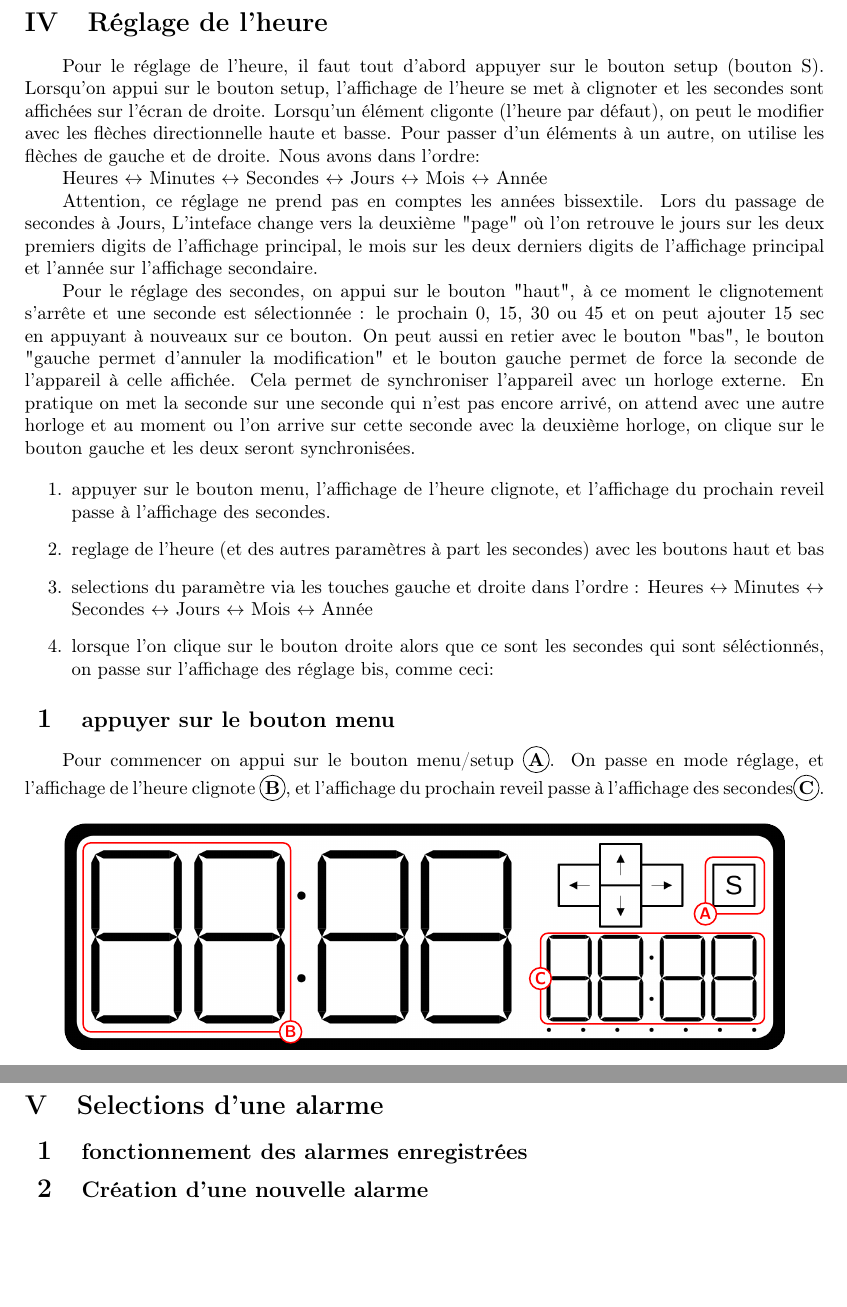
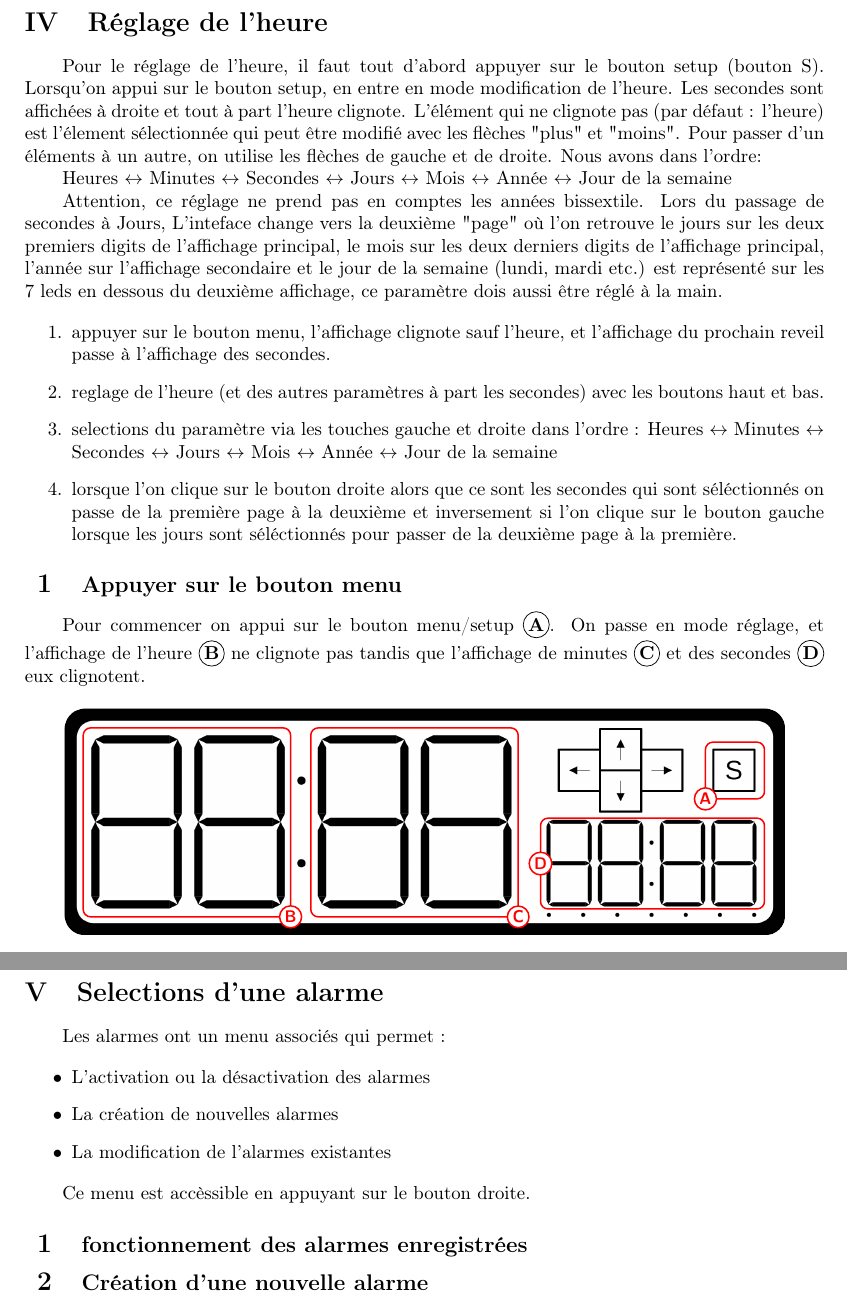
Before and after one commit to Lidwyn/reveil, a LaTeX document (Latex/Manuel.tex): two parts of pages 2 and 5 of 5, joined at a grey line, cut so that both start at the same text, the shorter picture padded with empty space. Compiled offline with pdfLaTeX.

Commit message:
added more content to the Latex file

```diff
--- a/Latex/Manuel.tex
+++ b/Latex/Manuel.tex
@@ -150,40 +151,35 @@ Voici la liste des éléments sur le réveil:
 \section{Réglage de l'heure}
 
 Pour le réglage de l'heure, il faut tout d'abord appuyer sur le bouton setup (bouton S).
-Lorsqu'on appui sur le bouton setup, l'affichage de l'heure se met à clignoter et les secondes sont affichées sur l'écran de droite.
-Lorsqu'un élément cligonte (l'heure par défaut), on peut le modifier avec les flèches directionnelle haute et basse.
+Lorsqu'on appui sur le bouton setup, en entre en mode modification de l'heure. Les secondes sont affichées à droite et tout à part l'heure clignote.
+L'élément qui ne clignote pas (par défaut : l'heure) est l'élement sélectionnée qui peut être modifié avec les flèches "plus" et "moins".
 Pour passer d'un éléments à un autre, on utilise les flèches de gauche et de droite. Nous avons dans l'ordre:
 
-Heures $\leftrightarrow$ Minutes $\leftrightarrow$ Secondes $\leftrightarrow$ Jours $\leftrightarrow$ Mois $\leftrightarrow$ Année
+Heures $\leftrightarrow$ Minutes $\leftrightarrow$ Secondes $\leftrightarrow$ Jours $\leftrightarrow$ Mois $\leftrightarrow$ Année $\leftrightarrow$ Jour de la semaine
 
 Attention, ce réglage ne prend pas en comptes les années bissextile. Lors du passage de secondes à Jours,
 L'inteface change vers la deuxième "page" où l'on retrouve le jours sur les deux premiers digits de l'affichage principal,
-le mois sur les deux derniers digits de l'affichage principal et l'année sur l'affichage secondaire.
-
-Pour le réglage des secondes, on appui sur le bouton "haut", à ce moment le clignotement s'arrête
-et une seconde est sélectionnée : le prochain 0, 15, 30 ou 45 et on peut ajouter 15 sec en appuyant à nouveaux sur ce bouton.
-On peut aussi en retier avec le bouton "bas", le bouton "gauche permet d'annuler la modification" et le bouton gauche permet de force la seconde de l'appareil à celle affichée.
-Cela permet de synchroniser l'appareil avec un horloge externe. En pratique on met la seconde sur une seconde qui n'est pas encore arrivé,
-on attend avec une autre horloge et au moment ou l'on arrive sur cette seconde avec la deuxième horloge, on clique sur le bouton gauche et les deux seront synchronisées.
+le mois sur les deux derniers digits de l'affichage principal, l'année sur l'affichage secondaire et le jour de la semaine (lundi, mardi etc.) est représenté sur les 7 leds en dessous du deuxième affichage, ce paramètre dois aussi être réglé à la main.
 
 \begin{enumerate}
-    \item appuyer sur le bouton menu, l'affichage de l'heure clignote, et l'affichage du prochain reveil passe à l'affichage des secondes.
-    \item reglage de l'heure (et des autres paramètres à part les secondes) avec les boutons haut et bas
-    \item selections du paramètre via les touches gauche et droite dans l'ordre : Heures $\leftrightarrow$ Minutes $\leftrightarrow$ Secondes $\leftrightarrow$ Jours $\leftrightarrow$ Mois $\leftrightarrow$ Année
-    \item lorsque l'on clique sur le bouton droite alors que ce sont les secondes qui sont séléctionnés, on passe sur l'affichage des réglage bis, comme ceci:
+    \item appuyer sur le bouton menu, l'affichage clignote sauf l'heure, et l'affichage du prochain reveil passe à l'affichage des secondes.
+    \item reglage de l'heure (et des autres paramètres à part les secondes) avec les boutons haut et bas.
+    \item selections du paramètre via les touches gauche et droite dans l'ordre : Heures $\leftrightarrow$ Minutes $\leftrightarrow$ Secondes $\leftrightarrow$ Jours $\leftrightarrow$ Mois $\leftrightarrow$ Année $\leftrightarrow$ Jour de la semaine
+    \item lorsque l'on clique sur le bouton droite alors que ce sont les secondes qui sont séléctionnés on passe de la première page à la deuxième et inversement si l'on clique sur le bouton gauche lorsque les jours sont séléctionnés pour passer de la deuxième page à la première.
 \end{enumerate}
 
-\subsection{appuyer sur le bouton menu}
+\subsection{Appuyer sur le bouton menu}
 
 Pour commencer on appui sur le bouton menu/setup \circled{\textbf{A}}.
-On passe en mode réglage, et l'affichage de l'heure clignote \circled{\textbf{B}}, et l'affichage du prochain reveil passe à l'affichage des secondes\circled{\textbf{C}}.
+On passe en mode réglage, et l'affichage de l'heure \circled{\textbf{B}} ne clignote pas tandis que l'affichage de minutes \circled{\textbf{C}} et des secondes \circled{\textbf{D}} eux clignotent.
 
 \begin{figure}[h!]
     \centering
     \begin{annotatedFigure}
         {\includegraphics[width = .9\textwidth]{reveil.png}}
         \annotatedFigureBox{.026}{.08}{.288}{.833}{B}{2}[red]
-        \annotatedFigureBox{.661}{.115}{.311}{.4}{C}{8}[red]
+        \annotatedFigureBox{.342}{.08}{.288}{.833}{C}{2}[red]
+        \annotatedFigureBox{.661}{.115}{.311}{.4}{D}{8}[red]
         \annotatedFigureBox{.89}{.6}{.082}{.25}{A}{1}[red]
     \end{annotatedFigure}
     \caption{passage en mode modification}
@@ -259,6 +252,16 @@ Pour revenir au premier écran, il faut appuyer sur le bouton gauche lorqu'on es
 \clearpage  %______________________________/!\_clearpage_/!\_____________________________
 
 \section{Selections d'une alarme}
+
+Les alarmes ont un menu associés qui permet :
+
+\begin{itemize}
+    \item L'activation ou la désactivation des alarmes
+    \item La création de nouvelles alarmes
+    \item La modification de l'alarmes existantes
+\end{itemize}
+
+Ce menu est accèssible en appuyant sur le bouton droite.
 
 \subsection{fonctionnement des alarmes enregistrées}
 
```
Also changed, not shown: Latex/Manuel.pdf, Latex/Manuel.tex (24 more changed lines), 1 other file.
